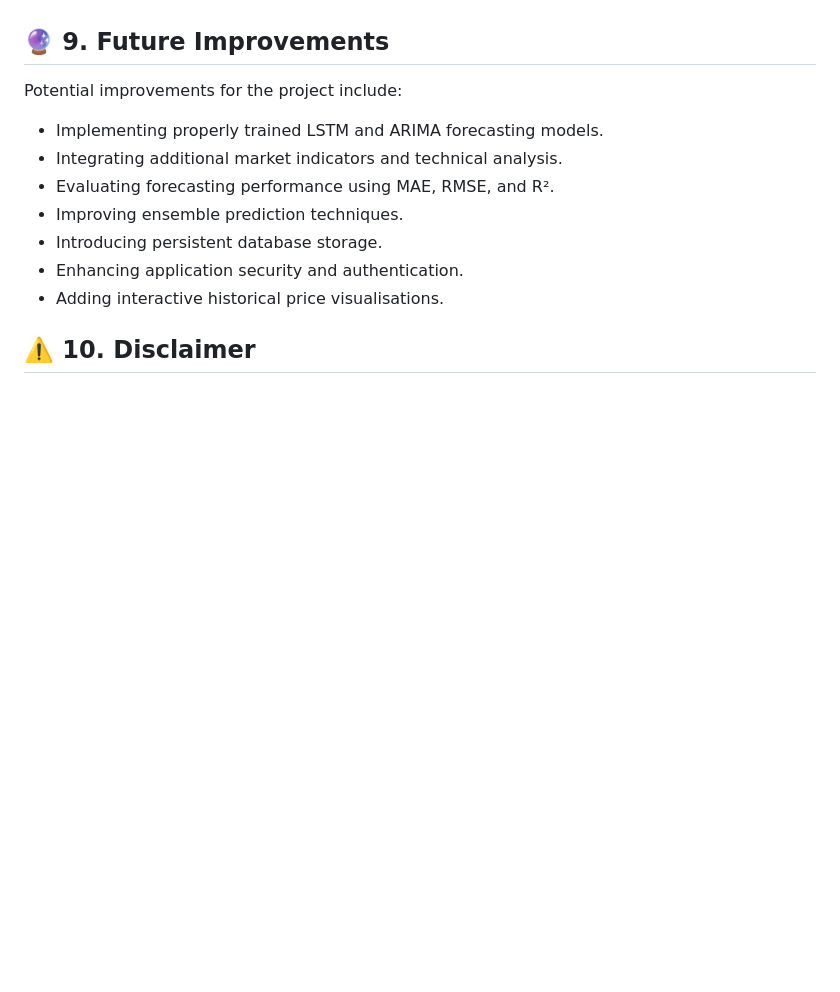
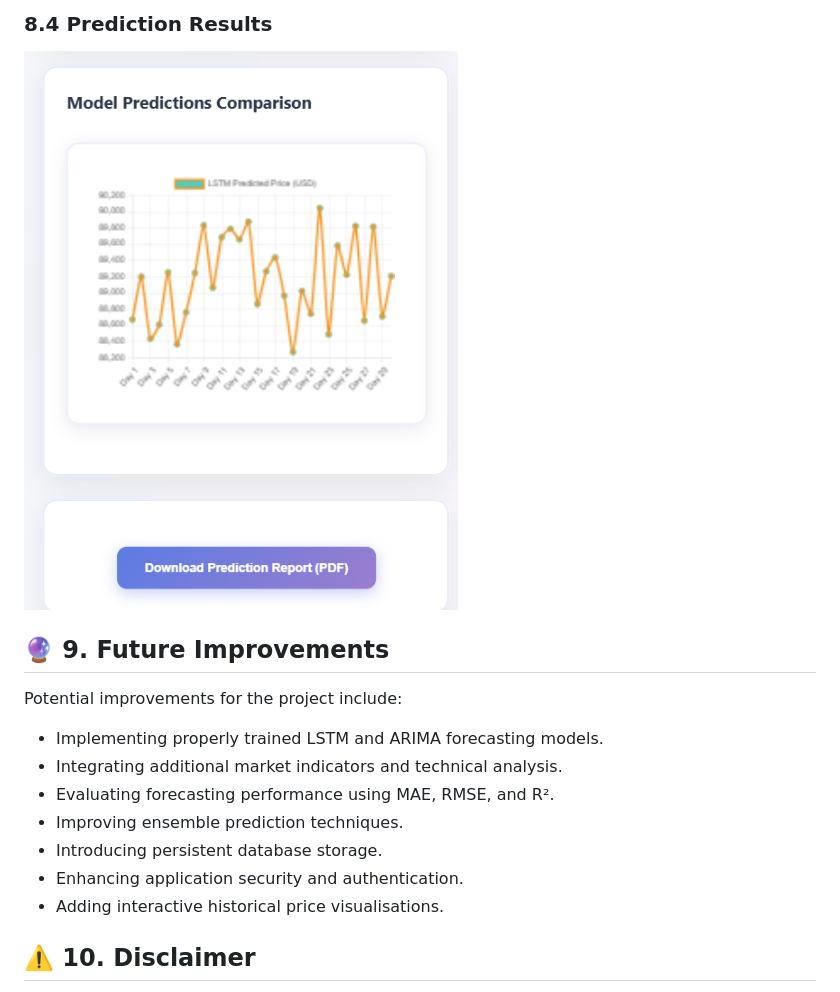
Before and after one commit to iirfanshk/Bitcoin, a Markdown page: README.md, the part around one of its changes. Rendered like a GitHub page; blank space fills up the shorter version.

```diff
--- a/README.md
+++ b/README.md
@@ -266,3 +279,7 @@ Screenshots of the application, including the dashboard, Bitcoin market informat
+### 8.4 Prediction Results
+
+![Prediction Results](screenshots/Screenshot%202025-12-18%20211657.png)
+
 
 ## 🔮 9. Future Improvements
 
```
Also changed, not shown: other parts of README.md (+14 -1 lines).
